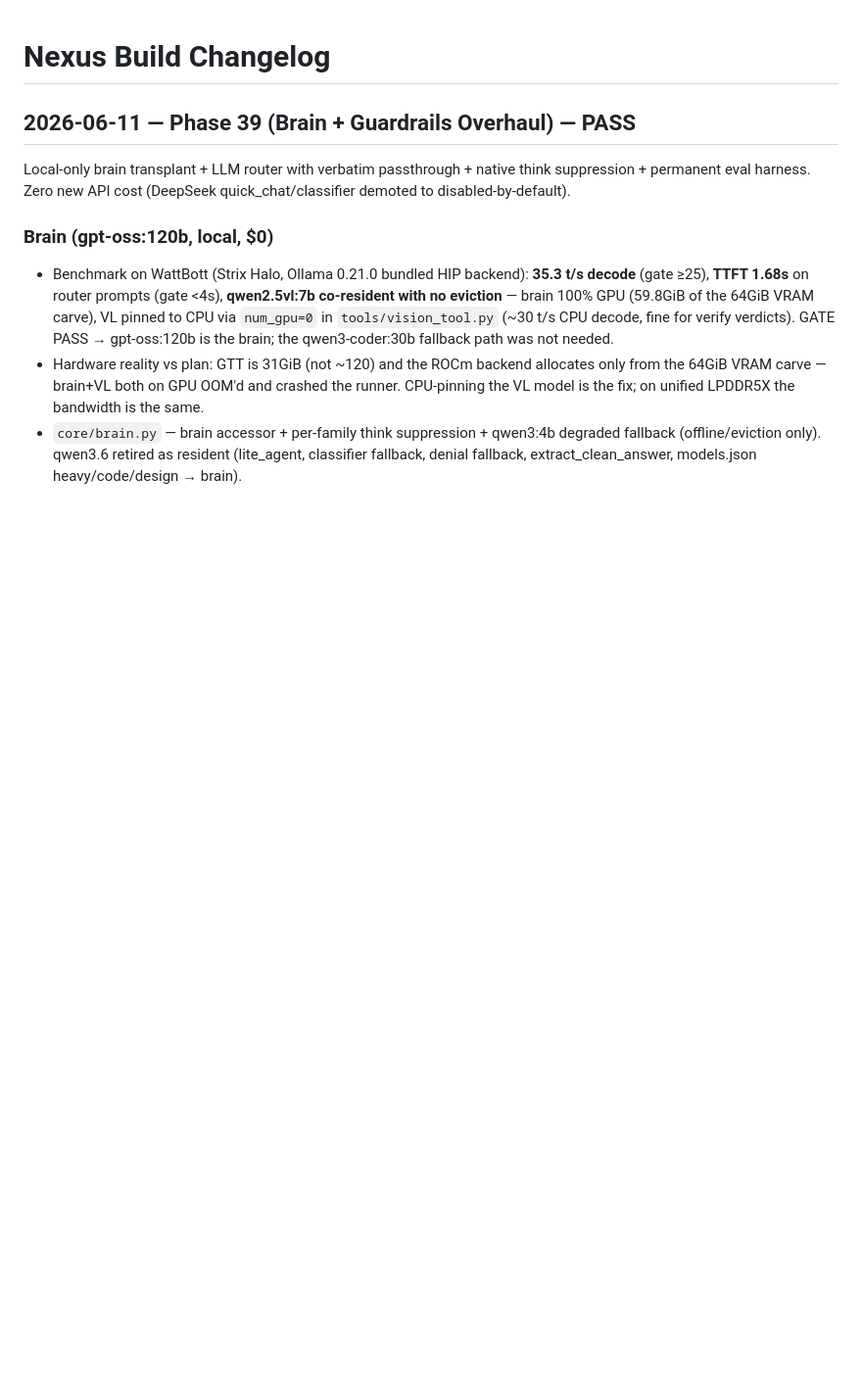
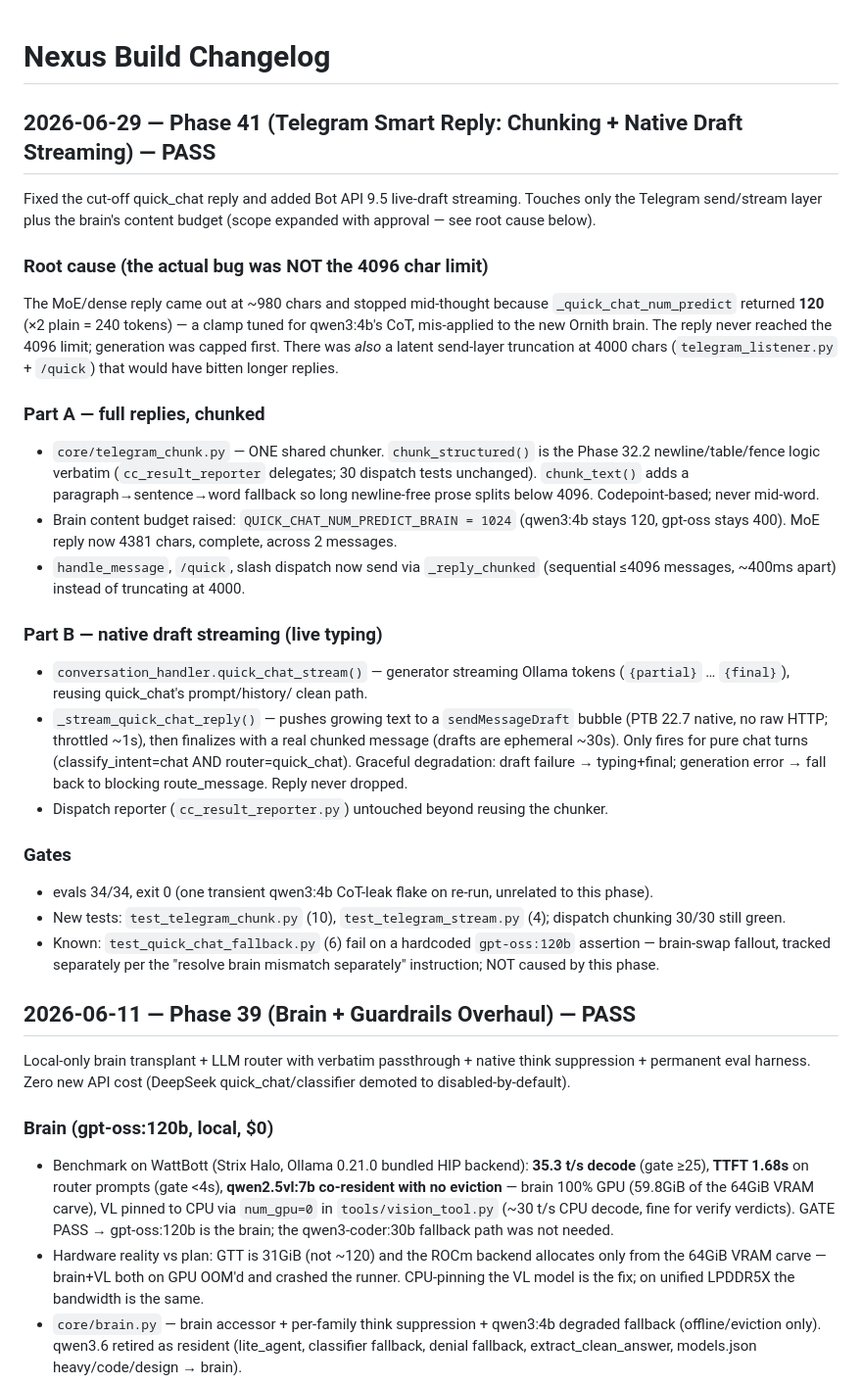
Before and after one commit to CWatt250/nexus, a Markdown page: CHANGELOG.md, the part around the change. Shown at 98% size. Drawn GitHub-style; blank space fills up the shorter version.

Commit message:
phase-41: docs — STATE, CHANGELOG, wiki/log
Record Phase 41 (Telegram chunking + draft streaming), the real root
cause (120-token budget, not the 4096 limit), the gate results, and the
separately-tracked brain-swap test fallout.

```diff
--- a/CHANGELOG.md
+++ b/CHANGELOG.md
@@ -1,4 +1,56 @@
 # Nexus Build Changelog
+
+## 2026-06-29 — Phase 41 (Telegram Smart Reply: Chunking + Native Draft Streaming) — PASS
+
+Fixed the cut-off quick_chat reply and added Bot API 9.5 live-draft
+streaming. Touches only the Telegram send/stream layer plus the brain's
+content budget (scope expanded with approval — see root cause below).
+
+### Root cause (the actual bug was NOT the 4096 char limit)
+The MoE/dense reply came out at ~980 chars and stopped mid-thought
+because `_quick_chat_num_predict` returned **120** (×2 plain = 240
+tokens) — a clamp tuned for qwen3:4b's CoT, mis-applied to the new
+Ornith brain. The reply never reached the 4096 limit; generation was
+capped first. There was *also* a latent send-layer truncation at 4000
+chars (`telegram_listener.py` + `/quick`) that would have bitten longer
+replies.
+
+### Part A — full replies, chunked
+- `core/telegram_chunk.py` — ONE shared chunker. `chunk_structured()` is
+  the Phase 32.2 newline/table/fence logic verbatim (`cc_result_reporter`
+  delegates; 30 dispatch tests unchanged). `chunk_text()` adds a
+  paragraph→sentence→word fallback so long newline-free prose splits
+  below 4096. Codepoint-based; never mid-word.
+- Brain content budget raised: `QUICK_CHAT_NUM_PREDICT_BRAIN = 1024`
+  (qwen3:4b stays 120, gpt-oss stays 400). MoE reply now 4381 chars,
+  complete, across 2 messages.
+- `handle_message`, `/quick`, slash dispatch now send via
+  `_reply_chunked` (sequential ≤4096 messages, ~400ms apart) instead of
+  truncating at 4000.
+
+### Part B — native draft streaming (live typing)
+- `conversation_handler.quick_chat_stream()` — generator streaming Ollama
+  tokens (`{partial}` … `{final}`), reusing quick_chat's prompt/history/
+  clean path.
+- `_stream_quick_chat_reply()` — pushes growing text to a
+  `sendMessageDraft` bubble (PTB 22.7 native, no raw HTTP; throttled ~1s),
+  then finalizes with a real chunked message (drafts are ephemeral ~30s).
+  Only fires for pure chat turns (classify_intent=chat AND
+  router=quick_chat). Graceful degradation: draft failure → typing+final;
+  generation error → fall back to blocking route_message. Reply never
+  dropped.
+- Dispatch reporter (`cc_result_reporter.py`) untouched beyond reusing the
+  chunker.
+
+### Gates
+- evals 34/34, exit 0 (one transient qwen3:4b CoT-leak flake on re-run,
+  unrelated to this phase).
+- New tests: `test_telegram_chunk.py` (10), `test_telegram_stream.py` (4);
+  dispatch chunking 30/30 still green.
+- Known: `test_quick_chat_fallback.py` (6) fail on a hardcoded
+  `gpt-oss:120b` assertion — brain-swap fallout, tracked separately per
+  the "resolve brain mismatch separately" instruction; NOT caused by this
+  phase.
 
 ## 2026-06-11 — Phase 39 (Brain + Guardrails Overhaul) — PASS
 
```
Also changed, not shown: STATE.md (+13 -1 lines), wiki/log.md (+2 -0 lines).
